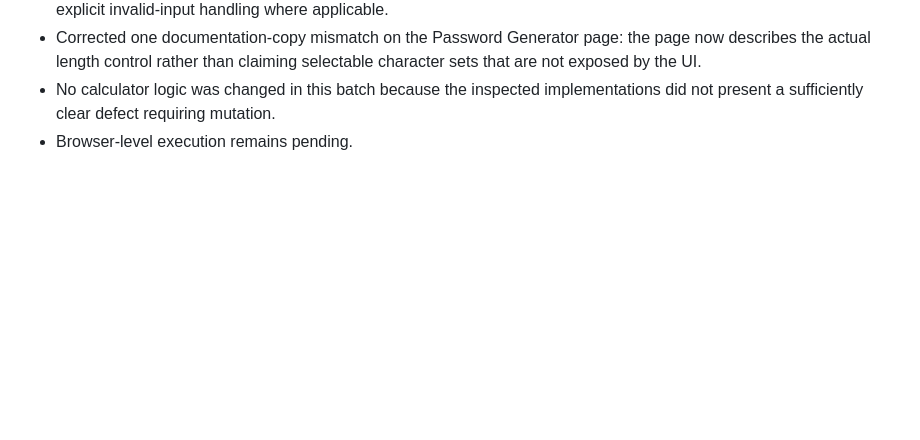
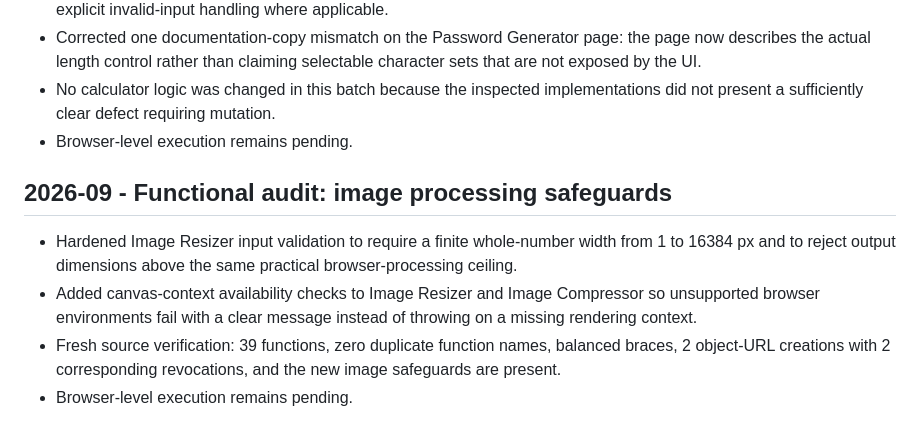
Before and after one commit to Srjp2004/utility-hub, a Markdown page: docs/CHANGELOG.md, the part around the change. GitHub-like rendering; blank space fills up the shorter version.

Commit message:
Document image processing safeguards

```diff
--- a/docs/CHANGELOG.md
+++ b/docs/CHANGELOG.md
@@ -105,3 +105,9 @@ Complete the remaining full functional audit in bounded batches, test representa
 - Corrected one documentation-copy mismatch on the Password Generator page: the page now describes the actual length control rather than claiming selectable character sets that are not exposed by the UI.
 - No calculator logic was changed in this batch because the inspected implementations did not present a sufficiently clear defect requiring mutation.
 - Browser-level execution remains pending.
+
+## 2026-09 - Functional audit: image processing safeguards
+- Hardened Image Resizer input validation to require a finite whole-number width from 1 to 16384 px and to reject output dimensions above the same practical browser-processing ceiling.
+- Added canvas-context availability checks to Image Resizer and Image Compressor so unsupported browser environments fail with a clear message instead of throwing on a missing rendering context.
+- Fresh source verification: 39 functions, zero duplicate function names, balanced braces, 2 object-URL creations with 2 corresponding revocations, and the new image safeguards are present.
+- Browser-level execution remains pending.
```
